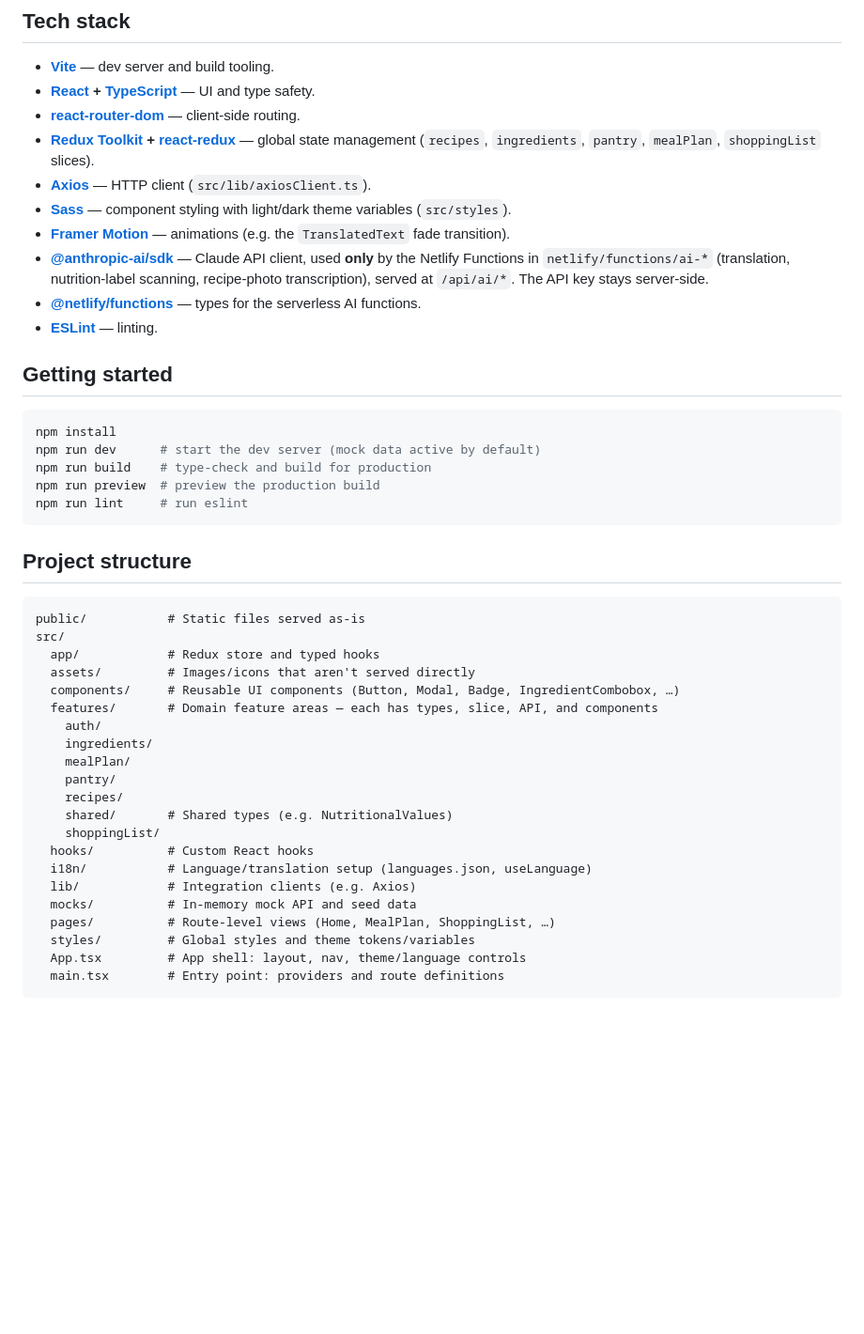
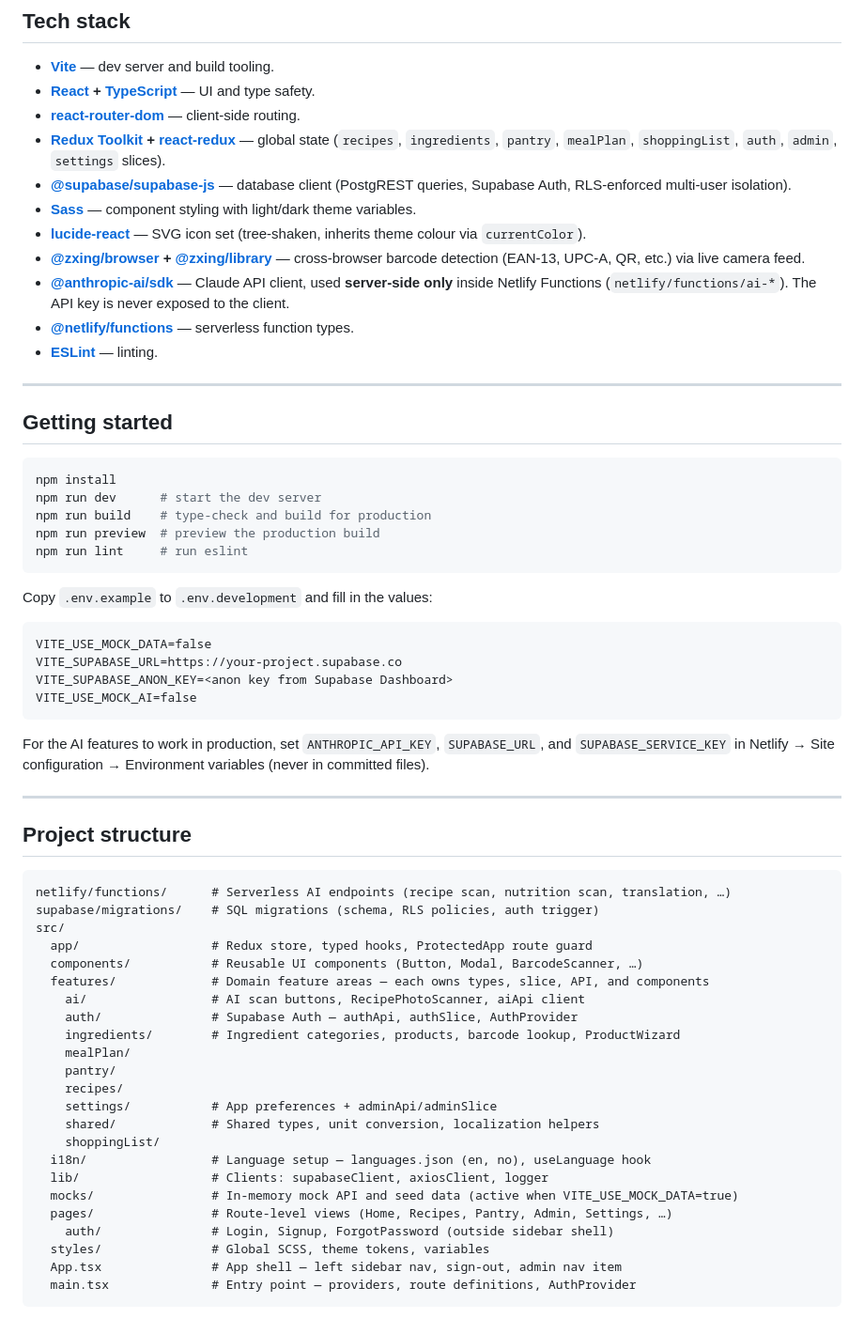
Before and after one commit to YngvN/meal-planner, a Markdown page: README.md, the part around one of its changes. Shown at 94% size. GitHub-like rendering; blank space fills up the shorter version.

````diff
--- a/README.md
+++ b/README.md
@@ -22,46 +68,64 @@ A personal meal planning application built with Vite + React + TypeScript. Plan
 - **[Vite](https://vitejs.dev/)** — dev server and build tooling.
 - **[React](https://react.dev/) + [TypeScript](https://www.typescriptlang.org/)** — UI and type safety.
 - **[react-router-dom](https://reactrouter.com/)** — client-side routing.
-- **[Redux Toolkit](https://redux-toolkit.js.org/) + [react-redux](https://react-redux.js.org/)** — global state management (`recipes`, `ingredients`, `pantry`, `mealPlan`, `shoppingList` slices).
-- **[Axios](https://axios-http.com/)** — HTTP client (`src/lib/axiosClient.ts`).
-- **[Sass](https://sass-lang.com/)** — component styling with light/dark theme variables (`src/styles`).
-- **[Framer Motion](https://www.framer.com/motion/)** — animations (e.g. the `TranslatedText` fade transition).
-- **[@anthropic-ai/sdk](https://github.com/anthropics/anthropic-sdk-typescript)** — Claude API client, used **only** by the Netlify Functions in `netlify/functions/ai-*` (translation, nutrition-label scanning, recipe-photo transcription), served at `/api/ai/*`. The API key stays server-side.
-- **[@netlify/functions](https://docs.netlify.com/functions/overview/)** — types for the serverless AI functions.
+- **[Redux Toolkit](https://redux-toolkit.js.org/) + [react-redux](https://react-redux.js.org/)** — global state (`recipes`, `ingredients`, `pantry`, `mealPlan`, `shoppingList`, `auth`, `admin`, `settings` slices).
+- **[@supabase/supabase-js](https://supabase.com/docs/reference/javascript)** — database client (PostgREST queries, Supabase Auth, RLS-enforced multi-user isolation).
+- **[Sass](https://sass-lang.com/)** — component styling with light/dark theme variables.
+- **[lucide-react](https://lucide.dev/)** — SVG icon set (tree-shaken, inherits theme colour via `currentColor`).
+- **[@zxing/browser](https://github.com/zxing-js/library) + [@zxing/library](https://github.com/zxing-js/library)** — cross-browser barcode detection (EAN-13, UPC-A, QR, etc.) via live camera feed.
+- **[@anthropic-ai/sdk](https://github.com/anthropics/anthropic-sdk-typescript)** — Claude API client, used **server-side only** inside Netlify Functions (`netlify/functions/ai-*`). The API key is never exposed to the client.
+- **[@netlify/functions](https://docs.netlify.com/functions/overview/)** — serverless function types.
 - **[ESLint](https://eslint.org/)** — linting.
+
+---
 
 ## Getting started
 
 ```sh
 npm install
-npm run dev      # start the dev server (mock data active by default)
+npm run dev      # start the dev server
 npm run build    # type-check and build for production
 npm run preview  # preview the production build
 npm run lint     # run eslint
 ```
 
+Copy `.env.example` to `.env.development` and fill in the values:
+
+```
+VITE_USE_MOCK_DATA=false
+VITE_SUPABASE_URL=https://your-project.supabase.co
+VITE_SUPABASE_ANON_KEY=<anon key from Supabase Dashboard>
+VITE_USE_MOCK_AI=false
+```
+
+For the AI features to work in production, set `ANTHROPIC_API_KEY`, `SUPABASE_URL`, and `SUPABASE_SERVICE_KEY` in Netlify → Site configuration → Environment variables (never in committed files).
+
+---
+
 ## Project structure
 
 ```
-public/           # Static files served as-is
+netlify/functions/      # Serverless AI endpoints (recipe scan, nutrition scan, translation, …)
+supabase/migrations/    # SQL migrations (schema, RLS policies, auth trigger)
 src/
-  app/            # Redux store and typed hooks
-  assets/         # Images/icons that aren't served directly
-  components/     # Reusable UI components (Button, Modal, Badge, IngredientCombobox, …)
-  features/       # Domain feature areas — each has types, slice, API, and components
-    auth/
-    ingredients/
+  app/                  # Redux store, typed hooks, ProtectedApp route guard
+  components/           # Reusable UI components (Button, Modal, BarcodeScanner, …)
+  features/             # Domain feature areas — each owns types, slice, API, and components
+    ai/                 # AI scan buttons, RecipePhotoScanner, aiApi client
+    auth/               # Supabase Auth — authApi, authSlice, AuthProvider
+    ingredients/        # Ingredient categories, products, barcode lookup, ProductWizard
     mealPlan/
     pantry/
     recipes/
-    shared/       # Shared types (e.g. NutritionalValues)
+    settings/           # App preferences + adminApi/adminSlice
+    shared/             # Shared types, unit conversion, localization helpers
     shoppingList/
-  hooks/          # Custom React hooks
-  i18n/           # Language/translation setup (languages.json, useLanguage)
-  lib/            # Integration clients (e.g. Axios)
-  mocks/          # In-memory mock API and seed data
-  pages/          # Route-level views (Home, MealPlan, ShoppingList, …)
-  styles/         # Global styles and theme tokens/variables
-  App.tsx         # App shell: layout, nav, theme/language controls
-  main.tsx        # Entry point: providers and route definitions
+  i18n/                 # Language setup — languages.json (en, no), useLanguage hook
+  lib/                  # Clients: supabaseClient, axiosClient, logger
+  mocks/                # In-memory mock API and seed data (active when VITE_USE_MOCK_DATA=true)
+  pages/                # Route-level views (Home, Recipes, Pantry, Admin, Settings, …)
+    auth/               # Login, Signup, ForgotPassword (outside sidebar shell)
+  styles/               # Global SCSS, theme tokens, variables
+  App.tsx               # App shell — left sidebar nav, sign-out, admin nav item
+  main.tsx              # Entry point — providers, route definitions, AuthProvider
 ```
````
Also changed, not shown: other parts of README.md (+56 -10 lines).
